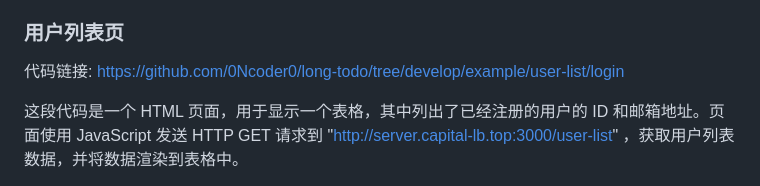
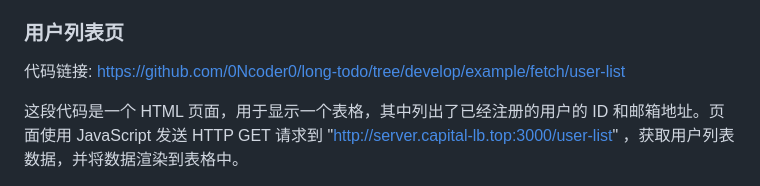
Before and after one commit to 0Ncoder0/long-todo, a Markdown page: course/003.fetch.md, the part around the change. GitHub-like rendering.

```diff
--- a/course/003.fetch.md
+++ b/course/003.fetch.md
@@ -115,7 +115,7 @@ Response 对象提供了以下属性和方法（只列举了常用的属性和
 
 ### 用户列表页
 
-代码链接: https://github.com/0Ncoder0/long-todo/tree/develop/example/user-list/login
+代码链接: https://github.com/0Ncoder0/long-todo/tree/develop/example/fetch/user-list
 
 这段代码是一个 HTML 页面，用于显示一个表格，其中列出了已经注册的用户的 ID 和邮箱地址。页面使用 JavaScript 发送 HTTP GET 请求到 "http://server.capital-lb.top:3000/user-list" ，获取用户列表数据，并将数据渲染到表格中。
 
```
